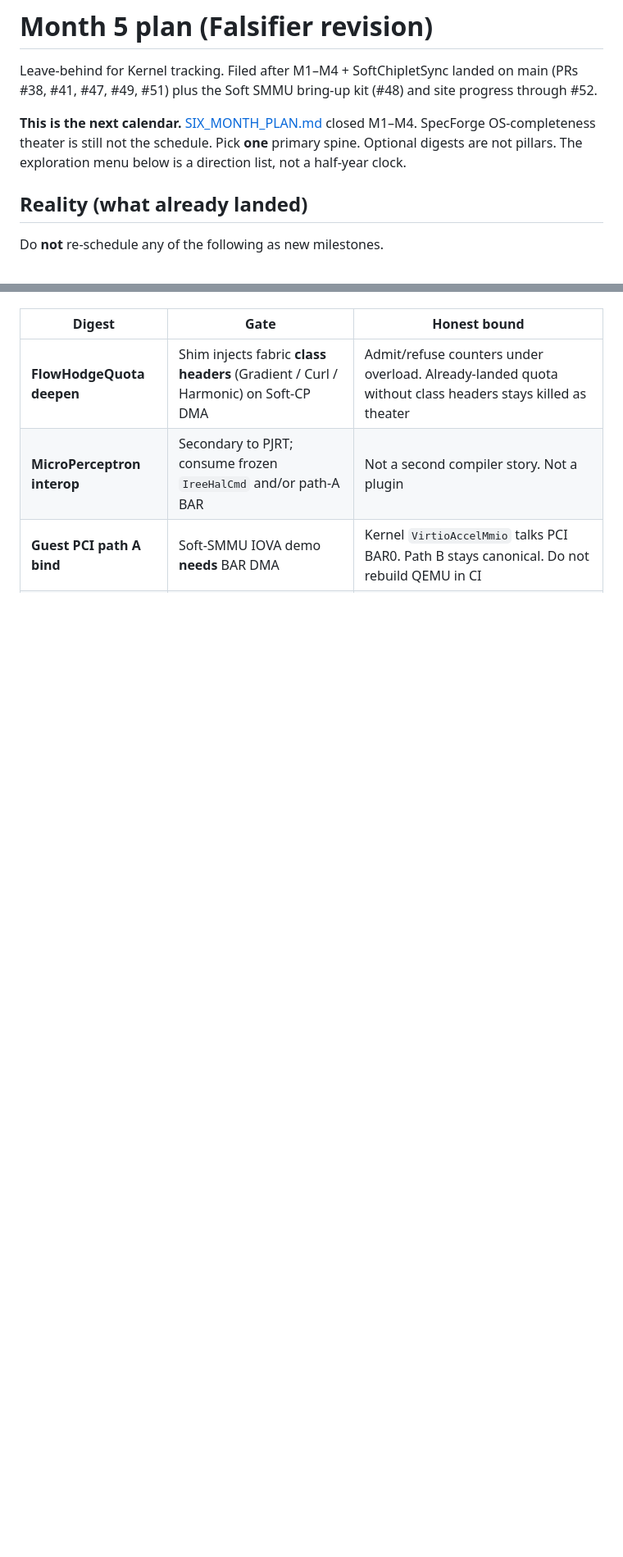
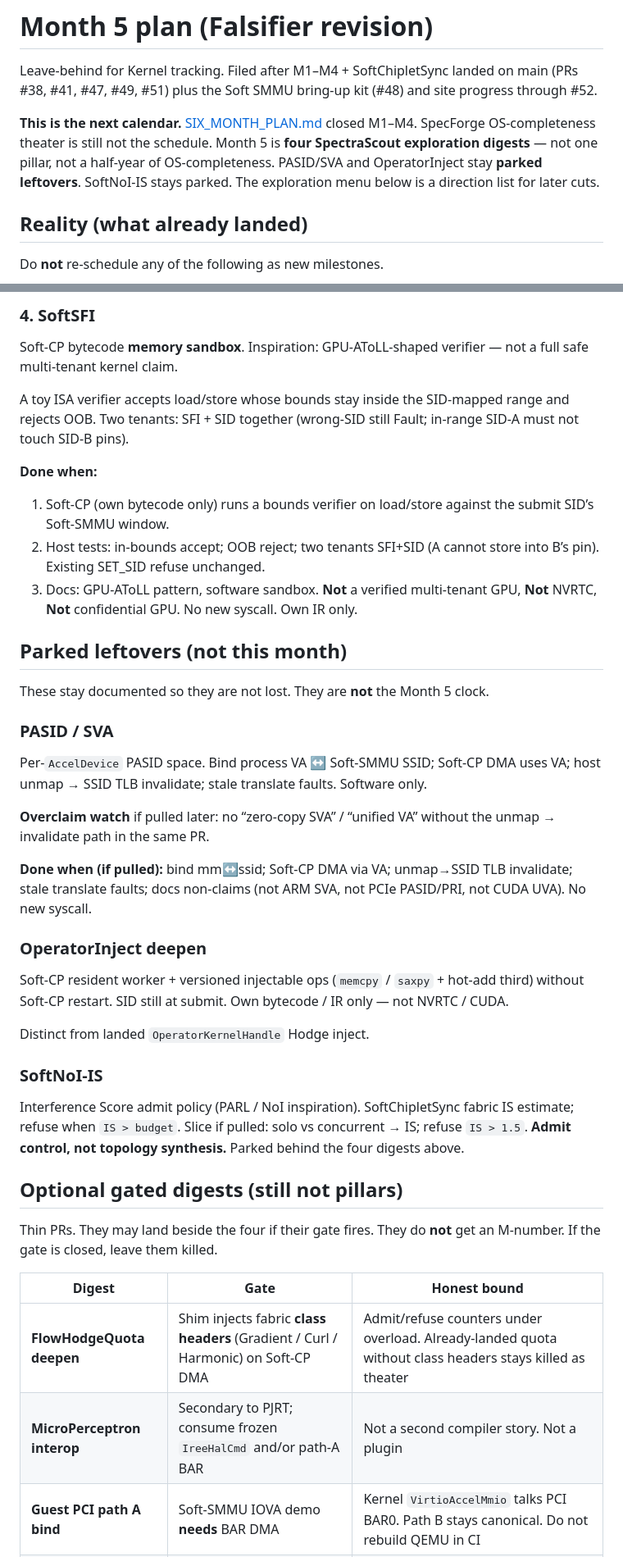
Before and after one commit to amineux/aether, a Markdown page: docs/MONTH5_PLAN.md, 2 parts joined by grey strips. Shown at 82% size. Rendered like a GitHub page; blank space fills up the shorter version.

```diff
--- a/docs/MONTH5_PLAN.md
+++ b/docs/MONTH5_PLAN.md
@@ -6,9 +6,10 @@ bring-up kit (#48) and site progress through #52.
 
 **This is the next calendar.** [SIX_MONTH_PLAN.md](SIX_MONTH_PLAN.md)
 closed M1–M4. SpecForge OS-completeness theater is still not the
-schedule. Pick **one** primary spine. Optional digests are not
-pillars. The exploration menu below is a direction list, not a
-half-year clock.
+schedule. Month 5 is **four SpectraScout exploration digests** — not
+one pillar, not a half-year of OS-completeness. PASID/SVA and
+OperatorInject stay **parked leftovers**. SoftNoI-IS stays parked.
+The exploration menu below is a direction list for later cuts.
 
 ## Reality (what already landed)
 
@@ -131,3 +145,61 @@ M-number. If the gate is closed, leave them killed.
+### 4. SoftSFI
+
+Soft-CP bytecode **memory sandbox**. Inspiration: GPU-AToLL-shaped
+verifier — not a full safe multi-tenant kernel claim.
+
+A toy ISA verifier accepts load/store whose bounds stay inside the
+SID-mapped range and rejects OOB. Two tenants: SFI + SID together
+(wrong-SID still Fault; in-range SID-A must not touch SID-B pins).
+
+**Done when:**
+
+1. Soft-CP (own bytecode only) runs a bounds verifier on load/store
+   against the submit SID’s Soft-SMMU window.
+2. Host tests: in-bounds accept; OOB reject; two tenants SFI+SID
+   (A cannot store into B’s pin). Existing SET_SID refuse unchanged.
+3. Docs: GPU-AToLL pattern, software sandbox. **Not** a verified
+   multi-tenant GPU, **Not** NVRTC, **Not** confidential GPU. No
+   new syscall. Own IR only.
+
+## Parked leftovers (not this month)
+
+These stay documented so they are not lost. They are **not** the
+Month 5 clock.
+
+### PASID / SVA
+
+Per-`AccelDevice` PASID space. Bind process VA ↔ Soft-SMMU SSID;
+Soft-CP DMA uses VA; host unmap → SSID TLB invalidate; stale
+translate faults. Software only.
+
+**Overclaim watch** if pulled later: no “zero-copy SVA” / “unified
+VA” without the unmap → invalidate path in the same PR.
+
+**Done when (if pulled):** bind mm↔ssid; Soft-CP DMA via VA;
+unmap→SSID TLB invalidate; stale translate faults; docs non-claims
+(not ARM SVA, not PCIe PASID/PRI, not CUDA UVA). No new syscall.
+
+### OperatorInject deepen
+
+Soft-CP resident worker + versioned injectable ops (`memcpy` /
+`saxpy` + hot-add third) without Soft-CP restart. SID still at
+submit. Own bytecode / IR only — not NVRTC / CUDA.
+
+Distinct from landed `OperatorKernelHandle` Hodge inject.
+
+### SoftNoI-IS
+
+Interference Score admit policy (PARL / NoI inspiration).
+SoftChipletSync fabric IS estimate; refuse when `IS > budget`.
+Slice if pulled: solo vs concurrent → IS; refuse `IS > 1.5`.
+**Admit control, not topology synthesis.** Parked behind the four
+digests above.
+
+## Optional gated digests (still not pillars)
+
+Thin PRs. They may land beside the four if their gate fires. They
+do **not** get an M-number. If the gate is closed, leave them
+killed.
 
 | Digest | Gate | Honest bound |
 | --- | --- | --- |
```
Also changed, not shown: other parts of docs/MONTH5_PLAN.md (+129 -83 lines), docs/ROADMAP.md (+17 -10 lines), docs/SIX_MONTH_PLAN.md (+20 -14 lines).
